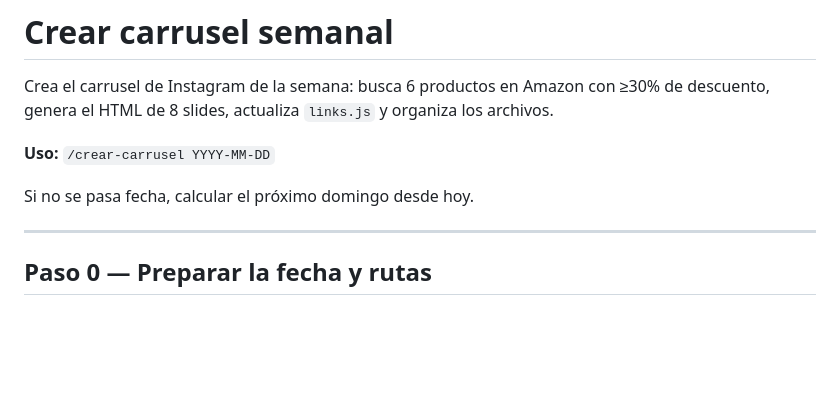
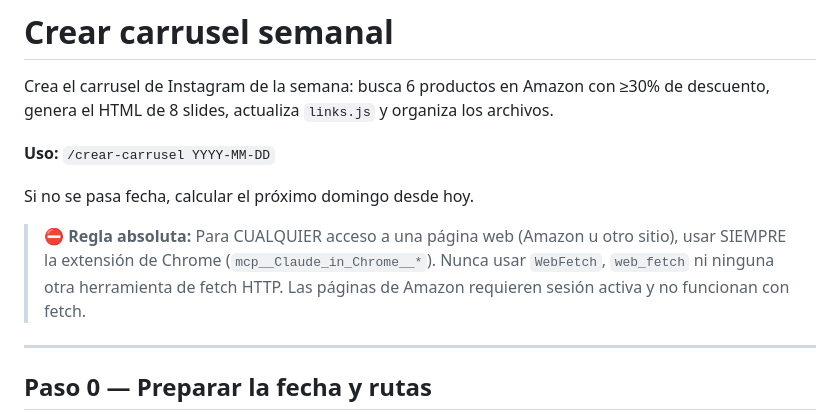
Before and after one commit to bibirecomienda/links, a Markdown page: .claude/commands/crear-carrusel.md, the part around the change. GitHub-like rendering; blank space fills up the shorter version.

```diff
--- a/.claude/commands/crear-carrusel.md
+++ b/.claude/commands/crear-carrusel.md
@@ -5,6 +5,8 @@ Crea el carrusel de Instagram de la semana: busca 6 productos en Amazon con ≥3
 **Uso:** `/crear-carrusel YYYY-MM-DD`
 
 Si no se pasa fecha, calcular el próximo domingo desde hoy.
+
+> ⛔ **Regla absoluta:** Para CUALQUIER acceso a una página web (Amazon u otro sitio), usar SIEMPRE la extensión de Chrome (`mcp__Claude_in_Chrome__*`). Nunca usar `WebFetch`, `web_fetch` ni ninguna otra herramienta de fetch HTTP. Las páginas de Amazon requieren sesión activa y no funcionan con fetch.
 
 ---
 
```
Also changed, not shown: .claude/commands/agregar-link.md (+3 -1 lines).
